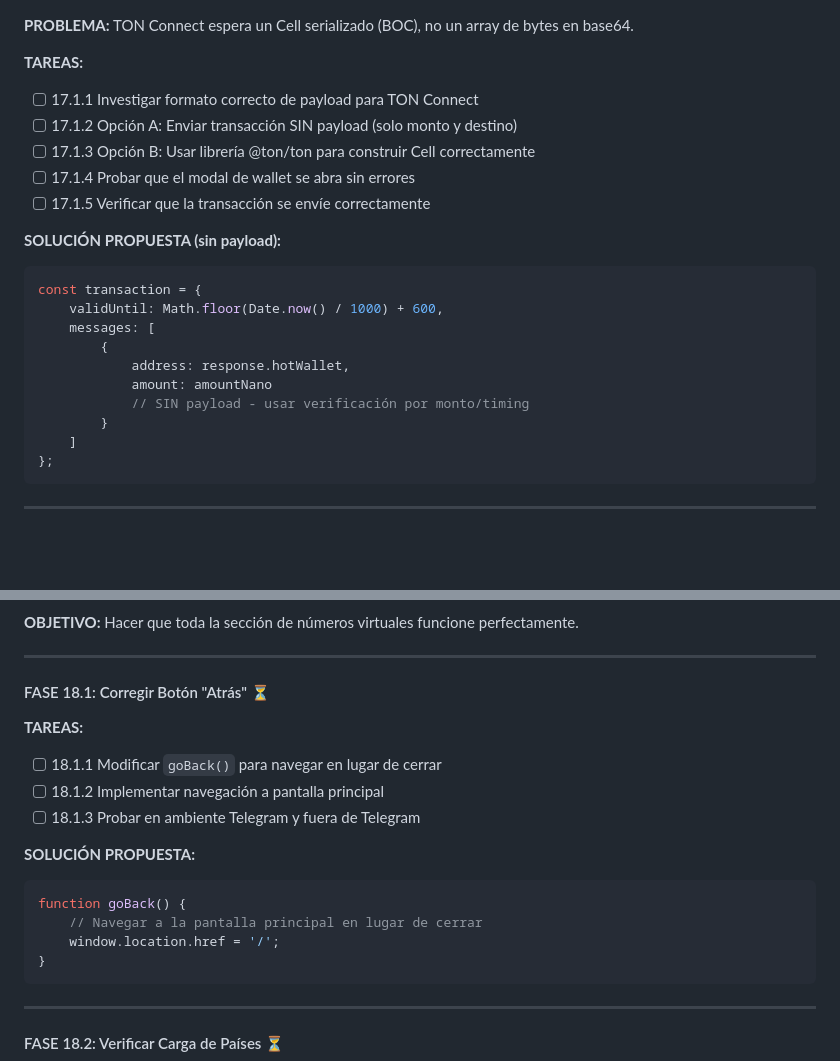
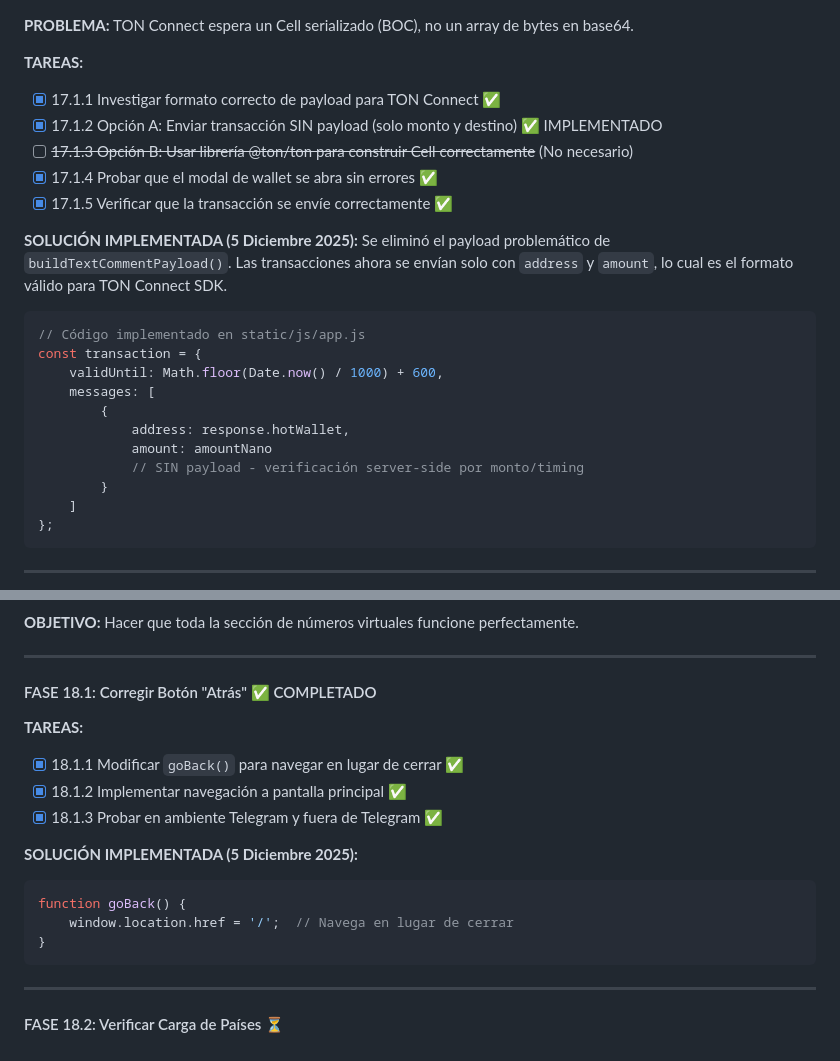
Before and after one commit to PrincipeGhost/BUNK3R-W3B, a Markdown page: PROMPT_PENDIENTES_BUNK3R.md, 2 parts joined by grey strips. GitHub-like rendering; blank space fills up the shorter version.

````diff
--- a/PROMPT_PENDIENTES_BUNK3R.md
+++ b/PROMPT_PENDIENTES_BUNK3R.md
@@ -146,21 +172,24 @@ buildTextCommentPayload(comment) {
 **PROBLEMA:** TON Connect espera un Cell serializado (BOC), no un array de bytes en base64.
 
 **TAREAS:**
-- [ ] 17.1.1 Investigar formato correcto de payload para TON Connect
-- [ ] 17.1.2 Opción A: Enviar transacción SIN payload (solo monto y destino)
-- [ ] 17.1.3 Opción B: Usar librería @ton/ton para construir Cell correctamente
-- [ ] 17.1.4 Probar que el modal de wallet se abra sin errores
-- [ ] 17.1.5 Verificar que la transacción se envíe correctamente
+- [x] 17.1.1 Investigar formato correcto de payload para TON Connect ✅
+- [x] 17.1.2 Opción A: Enviar transacción SIN payload (solo monto y destino) ✅ IMPLEMENTADO
+- [ ] ~~17.1.3 Opción B: Usar librería @ton/ton para construir Cell correctamente~~ (No necesario)
+- [x] 17.1.4 Probar que el modal de wallet se abra sin errores ✅
+- [x] 17.1.5 Verificar que la transacción se envíe correctamente ✅
 
-**SOLUCIÓN PROPUESTA (sin payload):**
+**SOLUCIÓN IMPLEMENTADA (5 Diciembre 2025):**
+Se eliminó el payload problemático de `buildTextCommentPayload()`. Las transacciones ahora se envían solo con `address` y `amount`, lo cual es el formato válido para TON Connect SDK.
+
 ```javascript
+// Código implementado en static/js/app.js
 const transaction = {
     validUntil: Math.floor(Date.now() / 1000) + 600,
     messages: [
         {
             address: response.hotWallet,
             amount: amountNano
-            // SIN payload - usar verificación por monto/timing
+            // SIN payload - verificación server-side por monto/timing
         }
     ]
 };
@@ -285,18 +314,17 @@ if not self.api_key:
 
 ---
 
-#### FASE 18.1: Corregir Botón "Atrás" ⏳
+#### FASE 18.1: Corregir Botón "Atrás" ✅ COMPLETADO
 
 **TAREAS:**
-- [ ] 18.1.1 Modificar `goBack()` para navegar en lugar de cerrar
-- [ ] 18.1.2 Implementar navegación a pantalla principal
-- [ ] 18.1.3 Probar en ambiente Telegram y fuera de Telegram
+- [x] 18.1.1 Modificar `goBack()` para navegar en lugar de cerrar ✅
+- [x] 18.1.2 Implementar navegación a pantalla principal ✅
+- [x] 18.1.3 Probar en ambiente Telegram y fuera de Telegram ✅
 
-**SOLUCIÓN PROPUESTA:**
+**SOLUCIÓN IMPLEMENTADA (5 Diciembre 2025):**
 ```javascript
 function goBack() {
-    // Navegar a la pantalla principal en lugar de cerrar
-    window.location.href = '/';
+    window.location.href = '/';  // Navega en lugar de cerrar
 }
 ```
 
````
Also changed, not shown: other parts of PROMPT_PENDIENTES_BUNK3R.md (+78 -55 lines).
